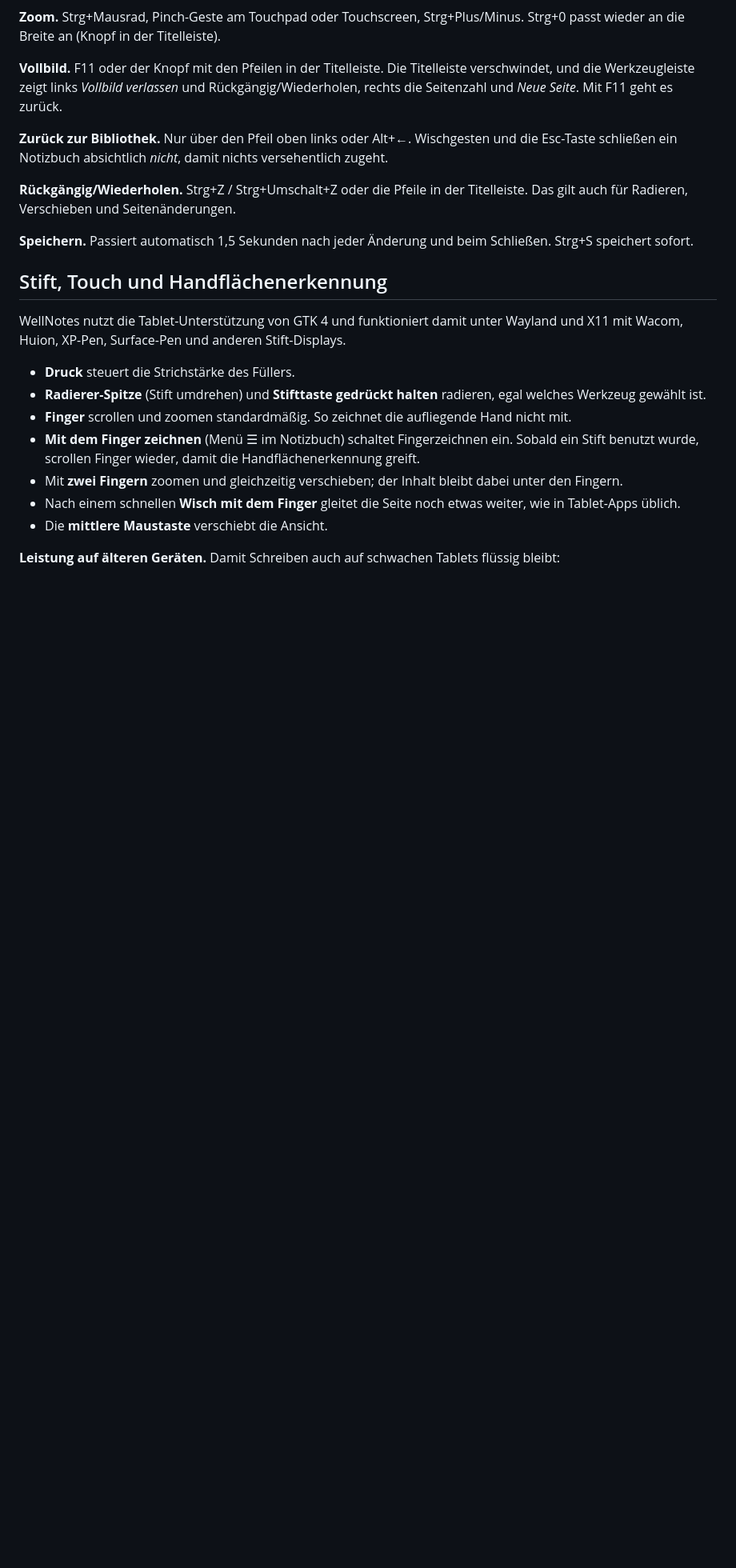
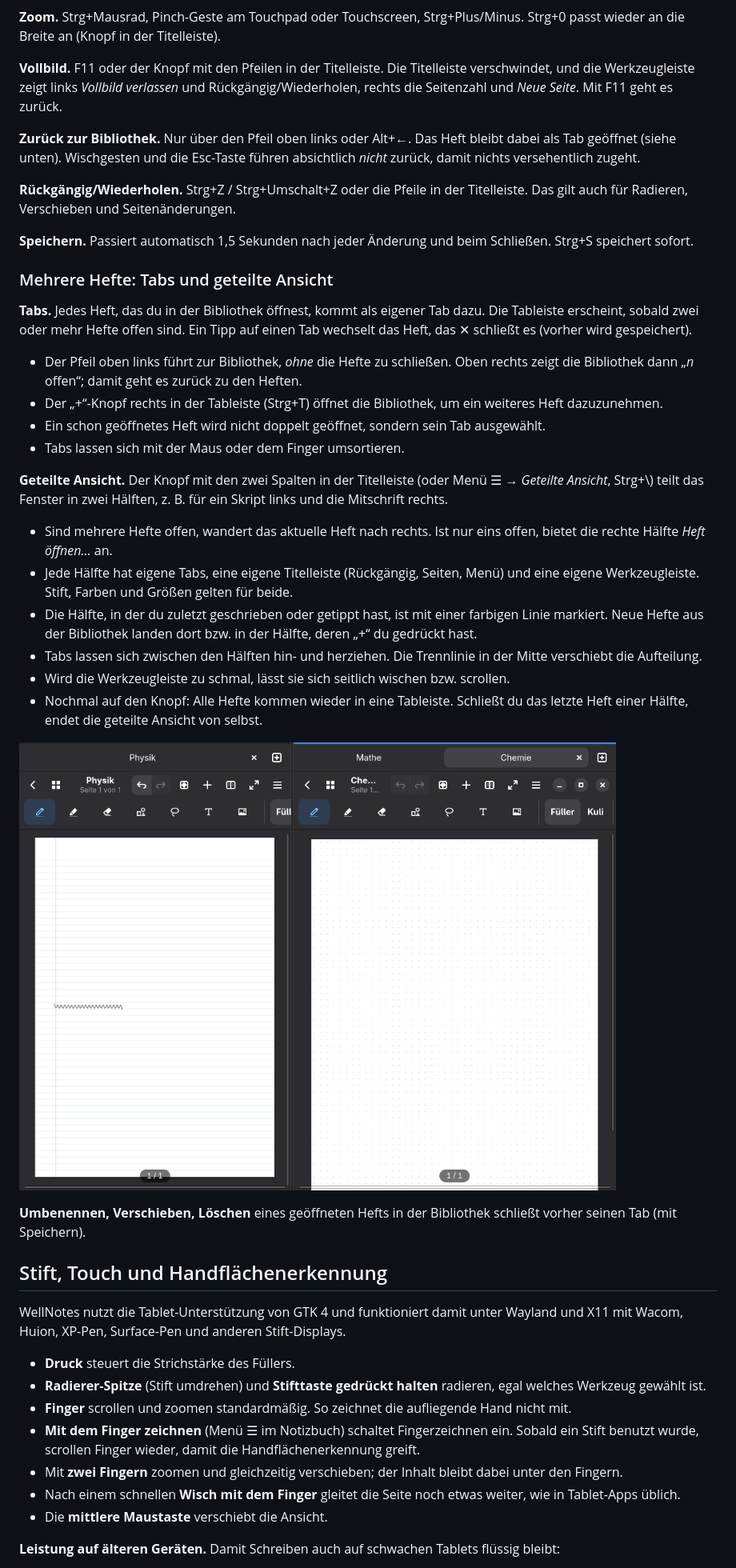
Before and after one commit to bonbon08/wellnotes, a Markdown page: docs/benutzerhandbuch.md, the part around one of its changes. Shown at 80% size. Drawn GitHub-style; pictures changed too: docs/screenshots/split-view.png (added); blank space fills up the shorter version.

```diff
--- a/docs/benutzerhandbuch.md
+++ b/docs/benutzerhandbuch.md
@@ -61,11 +62,31 @@ Ist *Auf Linien* aus, oder bei Blanko- und PDF-Seiten, gilt die eingestellte Tex
 
 **Vollbild.** F11 oder der Knopf mit den Pfeilen in der Titelleiste. Die Titelleiste verschwindet, und die Werkzeugleiste zeigt links *Vollbild verlassen* und Rückgängig/Wiederholen, rechts die Seitenzahl und *Neue Seite*. Mit F11 geht es zurück.
 
-**Zurück zur Bibliothek.** Nur über den Pfeil oben links oder Alt+←. Wischgesten und die Esc-Taste schließen ein Notizbuch absichtlich *nicht*, damit nichts versehentlich zugeht.
+**Zurück zur Bibliothek.** Nur über den Pfeil oben links oder Alt+←. Das Heft bleibt dabei als Tab geöffnet (siehe unten). Wischgesten und die Esc-Taste führen absichtlich *nicht* zurück, damit nichts versehentlich zugeht.
 
 **Rückgängig/Wiederholen.** Strg+Z / Strg+Umschalt+Z oder die Pfeile in der Titelleiste. Das gilt auch für Radieren, Verschieben und Seitenänderungen.
 
 **Speichern.** Passiert automatisch 1,5 Sekunden nach jeder Änderung und beim Schließen. Strg+S speichert sofort.
+
+### Mehrere Hefte: Tabs und geteilte Ansicht
+
+**Tabs.** Jedes Heft, das du in der Bibliothek öffnest, kommt als eigener Tab dazu. Die Tableiste erscheint, sobald zwei oder mehr Hefte offen sind. Ein Tipp auf einen Tab wechselt das Heft, das ✕ schließt es (vorher wird gespeichert).
+- Der Pfeil oben links führt zur Bibliothek, *ohne* die Hefte zu schließen. Oben rechts zeigt die Bibliothek dann „*n* offen“; damit geht es zurück zu den Heften.
+- Der „+“-Knopf rechts in der Tableiste (Strg+T) öffnet die Bibliothek, um ein weiteres Heft dazuzunehmen.
+- Ein schon geöffnetes Heft wird nicht doppelt geöffnet, sondern sein Tab ausgewählt.
+- Tabs lassen sich mit der Maus oder dem Finger umsortieren.
+
+**Geteilte Ansicht.** Der Knopf mit den zwei Spalten in der Titelleiste (oder Menü ☰ → *Geteilte Ansicht*, Strg+\\) teilt das Fenster in zwei Hälften, z. B. für ein Skript links und die Mitschrift rechts.
+- Sind mehrere Hefte offen, wandert das aktuelle Heft nach rechts. Ist nur eins offen, bietet die rechte Hälfte *Heft öffnen…* an.
+- Jede Hälfte hat eigene Tabs, eine eigene Titelleiste (Rückgängig, Seiten, Menü) und eine eigene Werkzeugleiste. Stift, Farben und Größen gelten für beide.
+- Die Hälfte, in der du zuletzt geschrieben oder getippt hast, ist mit einer farbigen Linie markiert. Neue Hefte aus der Bibliothek landen dort bzw. in der Hälfte, deren „+“ du gedrückt hast.
+- Tabs lassen sich zwischen den Hälften hin- und herziehen. Die Trennlinie in der Mitte verschiebt die Aufteilung.
+- Wird die Werkzeugleiste zu schmal, lässt sie sich seitlich wischen bzw. scrollen.
+- Nochmal auf den Knopf: Alle Hefte kommen wieder in eine Tableiste. Schließt du das letzte Heft einer Hälfte, endet die geteilte Ansicht von selbst.
+
+![Geteilte Ansicht mit Tabs](screenshots/split-view.png)
+
+**Umbenennen, Verschieben, Löschen** eines geöffneten Hefts in der Bibliothek schließt vorher seinen Tab (mit Speichern).
 
 ## Stift, Touch und Handflächenerkennung
 
```
Also changed, not shown: other parts of docs/benutzerhandbuch.md (+6 -1 lines), CHANGELOG.md (+3 -0 lines), README.md (+1 -0 lines), 9 other files.
